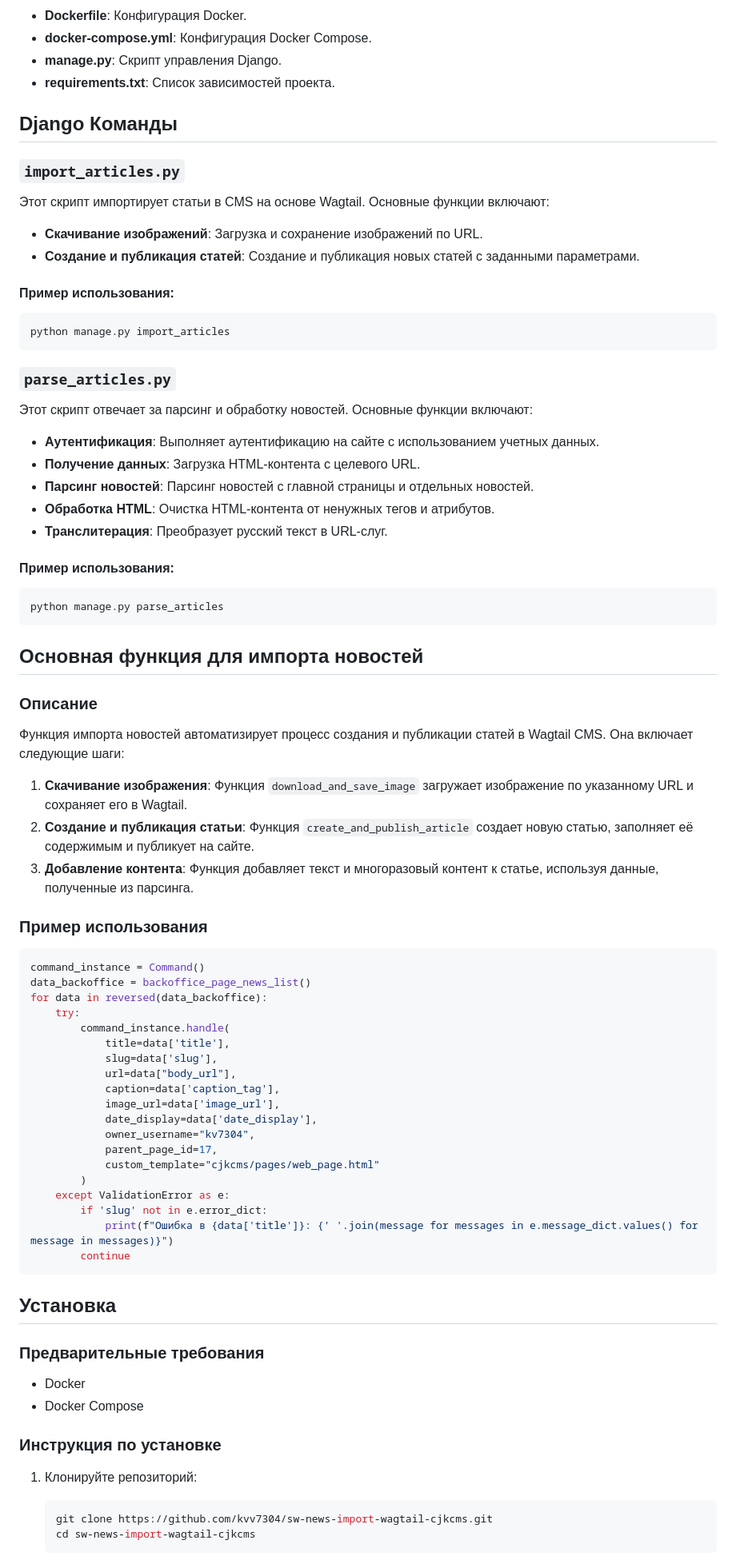
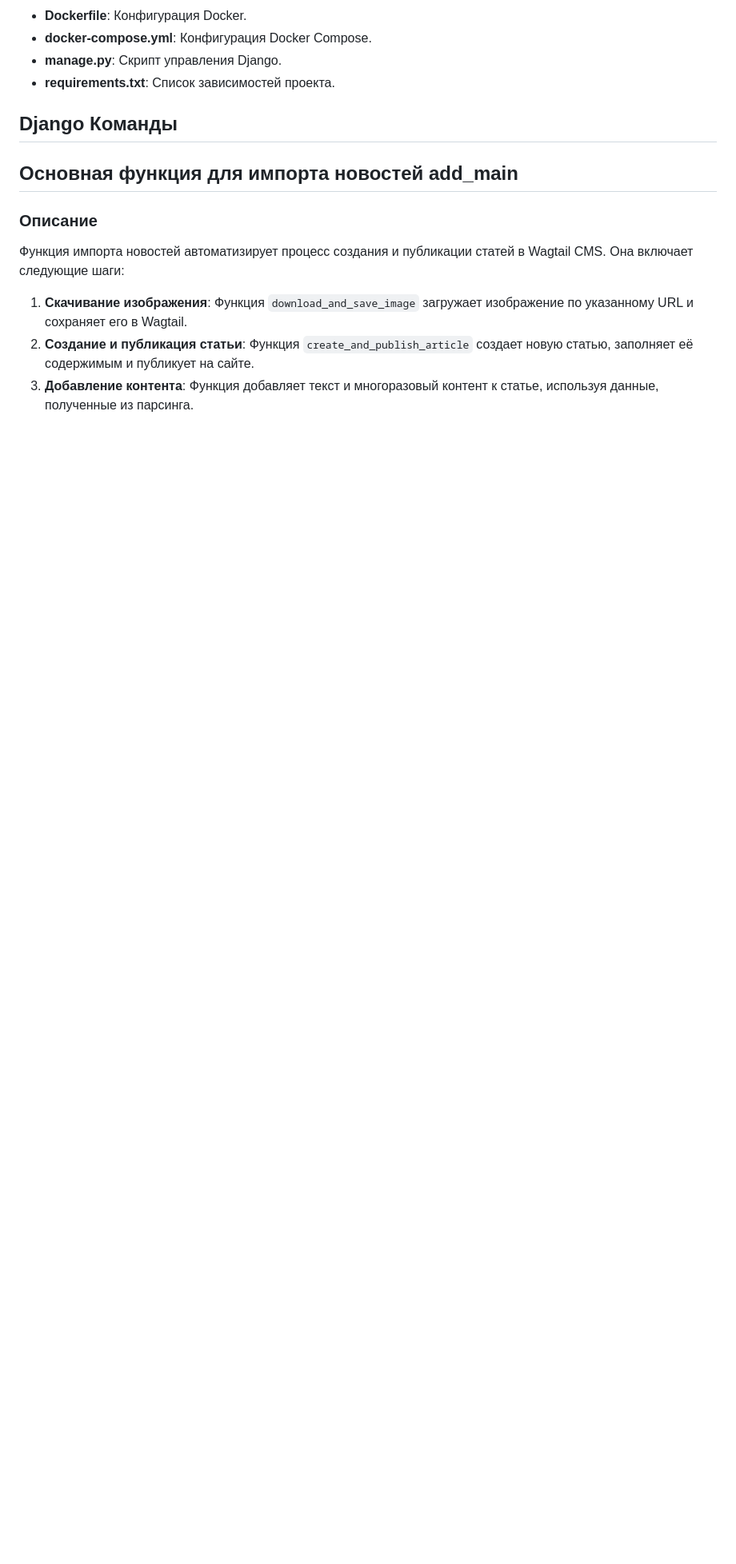
Before and after one commit to kvv7304/sw-news-import-wagtail-cjkcms, a Markdown page: README.md, the part around the change printed below. Shown: that part at 80% size. GitHub-like rendering; blank space fills up the shorter version.

````diff
--- a/README.md
+++ b/README.md
@@ -35,34 +35,7 @@
 
 ## Django Команды
 
-### `import_articles.py`
-
-Этот скрипт импортирует статьи в CMS на основе Wagtail. Основные функции включают:
-
-- **Скачивание изображений**: Загрузка и сохранение изображений по URL.
-- **Создание и публикация статей**: Создание и публикация новых статей с заданными параметрами.
-
-#### Пример использования:
-```sh
-python manage.py import_articles
-```
-
-### `parse_articles.py`
-
-Этот скрипт отвечает за парсинг и обработку новостей. Основные функции включают:
-
-- **Аутентификация**: Выполняет аутентификацию на сайте с использованием учетных данных.
-- **Получение данных**: Загрузка HTML-контента с целевого URL.
-- **Парсинг новостей**: Парсинг новостей с главной страницы и отдельных новостей.
-- **Обработка HTML**: Очистка HTML-контента от ненужных тегов и атрибутов.
-- **Транслитерация**: Преобразует русский текст в URL-слуг.
-
-#### Пример использования:
-```sh
-python manage.py parse_articles
-```
-
-## Основная функция для импорта новостей
+## Основная функция для импорта новостей add_main
 
 ### Описание
 
@@ -71,43 +44,3 @@ python manage.py parse_articles
 1. **Скачивание изображения**: Функция `download_and_save_image` загружает изображение по указанному URL и сохраняет его в Wagtail.
 2. **Создание и публикация статьи**: Функция `create_and_publish_article` создает новую статью, заполняет её содержимым и публикует на сайте.
 3. **Добавление контента**: Функция добавляет текст и многоразовый контент к статье, используя данные, полученные из парсинга.
-
-### Пример использования
-
-```python
-command_instance = Command()
-data_backoffice = backoffice_page_news_list()
-for data in reversed(data_backoffice):
-    try:
-        command_instance.handle(
-            title=data['title'],
-            slug=data['slug'],
-            url=data["body_url"],
-            caption=data['caption_tag'],
-            image_url=data['image_url'],
-            date_display=data['date_display'],
-            owner_username="kv7304",
-            parent_page_id=17,
-            custom_template="cjkcms/pages/web_page.html"
-        )
-    except ValidationError as e:
-        if 'slug' not in e.error_dict:
-            print(f"Ошибка в {data['title']}: {' '.join(message for messages in e.message_dict.values() for message in messages)}")
-        continue
-```
-
-## Установка
-
-### Предварительные требования
-
-- Docker
-- Docker Compose
-
-### Инструкция по установке
-
-1. Клонируйте репозиторий:
-   ```sh
-   git clone https://github.com/kvv7304/sw-news-import-wagtail-cjkcms.git
-   cd sw-news-import-wagtail-cjkcms
-   ```
-
````
Also changed, not shown: other parts of README.md (+0 -26 lines).
